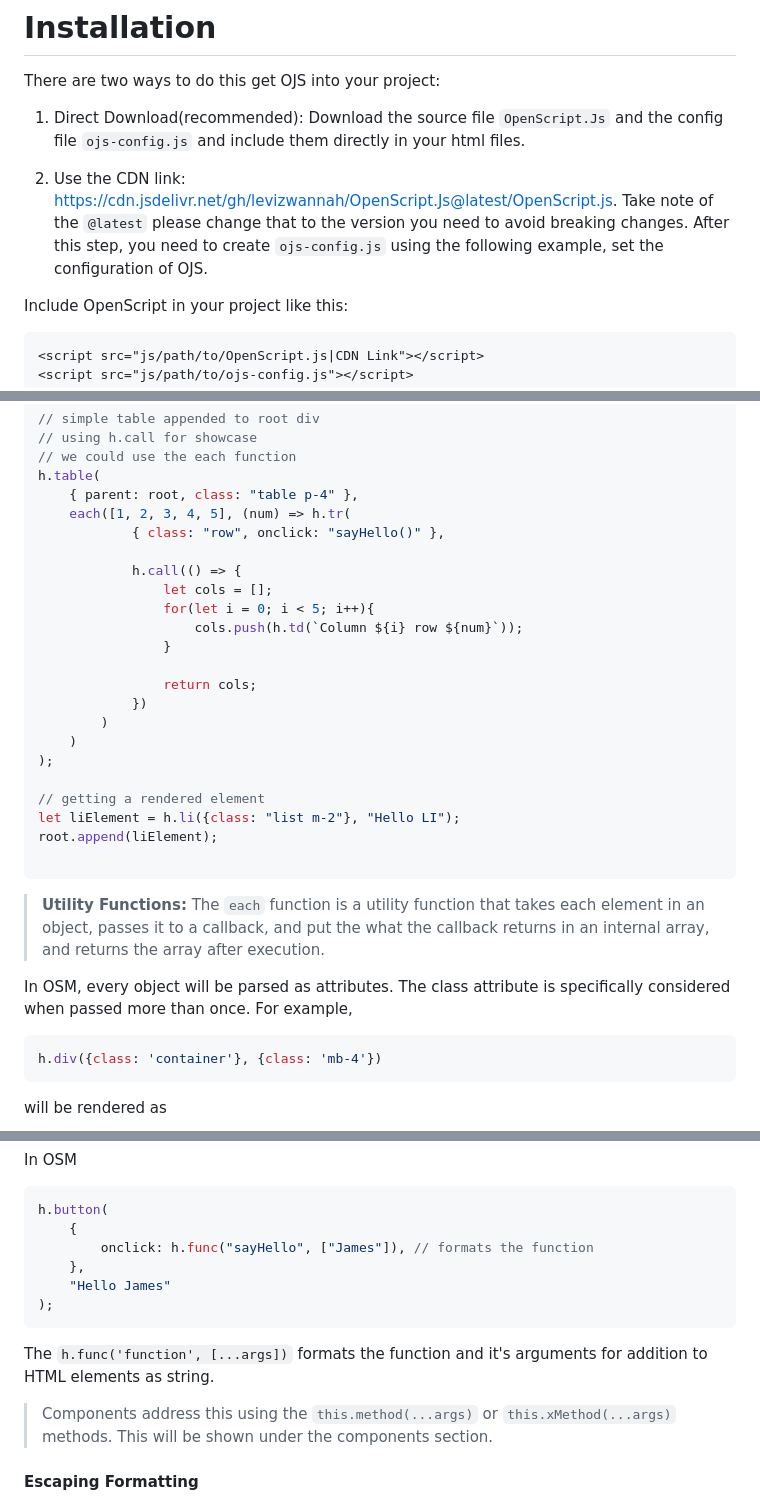
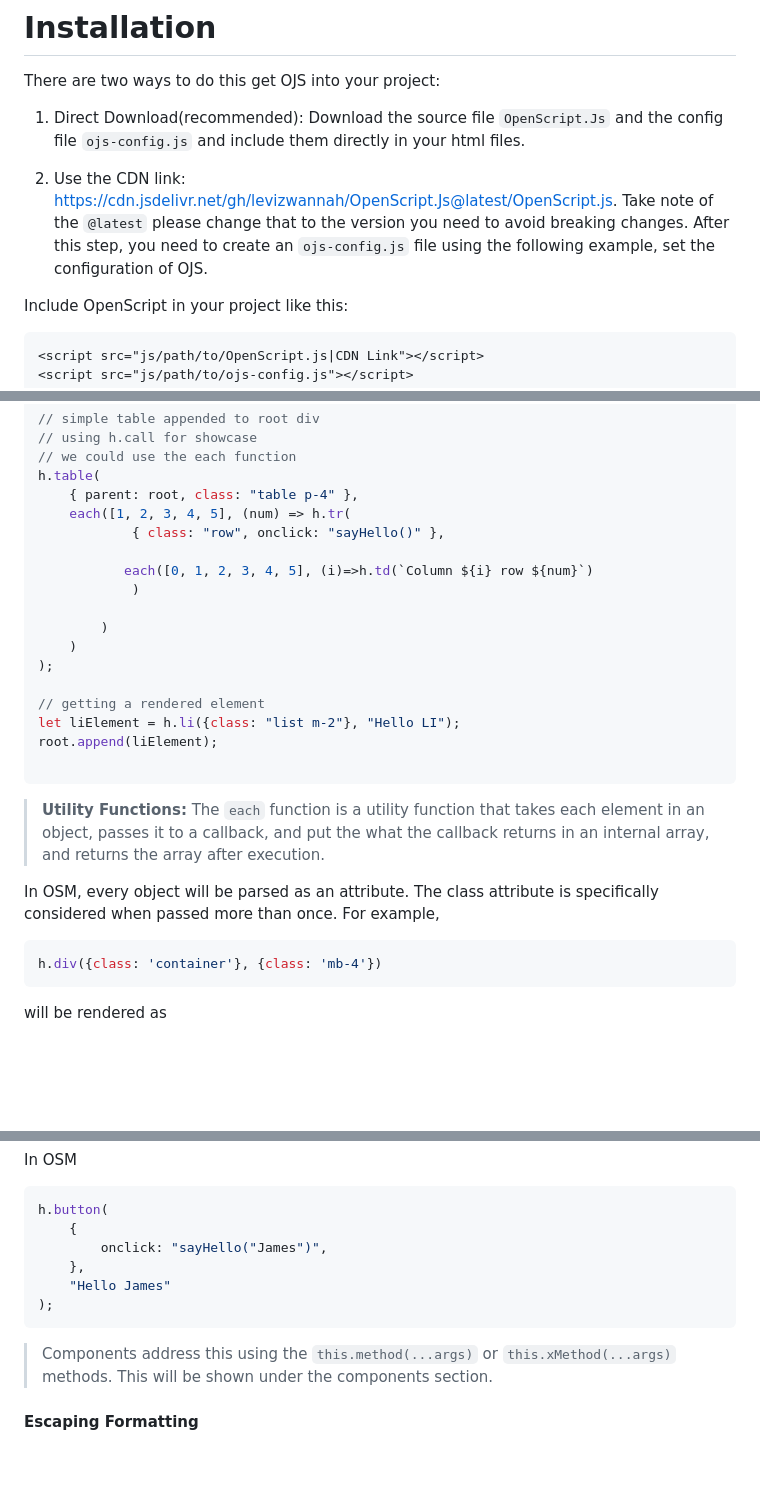
Before and after one commit to levizwannah/OpenScript.Js, a Markdown page: readme.md, 3 parts joined by grey strips. GitHub-like rendering; blank space fills up the shorter version.

````diff
--- a/readme.md
+++ b/readme.md
@@ -49,7 +49,7 @@ h.App({parent: root, resetParent: true});
 There are two ways to do this get OJS into your project:
 1. Direct Download(recommended): Download the source file `OpenScript.Js` and the config file `ojs-config.js` and include them directly in your html files.
 
-2. Use the CDN link: https://cdn.jsdelivr.net/gh/levizwannah/OpenScript.Js@latest/OpenScript.js. Take note of the `@latest` please change that to the version you need to avoid breaking changes. After this step, you need to create `ojs-config.js` using the following example, set the configuration of OJS.
+2. Use the CDN link: https://cdn.jsdelivr.net/gh/levizwannah/OpenScript.Js@latest/OpenScript.js. Take note of the `@latest` please change that to the version you need to avoid breaking changes. After this step, you need to create an `ojs-config.js` file using the following example, set the configuration of OJS.
 
 Include OpenScript in your project like this:
 ```html
@@ -398,14 +399,9 @@ h.table(
     each([1, 2, 3, 4, 5], (num) => h.tr(
             { class: "row", onclick: "sayHello()" },
 
-            h.call(() => {
-                let cols = [];
-                for(let i = 0; i < 5; i++){
-                    cols.push(h.td(`Column ${i} row ${num}`));
-                }
+           each([0, 1, 2, 3, 4, 5], (i)=>h.td(`Column ${i} row ${num}`)
+            )
 
-                return cols;
-            })
         )
     )
 );
@@ -417,7 +413,7 @@ root.append(liElement);
 ```
 >**Utility Functions:** The `each` function is a utility function that takes each element in an object, passes it to a callback, and put the what the callback returns in an internal array, and returns the array after execution.
 
-In OSM, every object will be parsed as attributes. The class attribute is specifically considered when passed more than once. For example,
+In OSM, every object will be parsed as an attribute. The class attribute is specifically considered when passed more than once. For example,
 ```javascript
 h.div({class: 'container'}, {class: 'mb-4'})
 ```
@@ -446,12 +442,11 @@ In OSM
 ```js
 h.button(
     {
-        onclick: h.func("sayHello", ["James"]), // formats the function
+        onclick: "sayHello("James")",
     },
     "Hello James"
 );
 ```
-The `h.func('function', [...args])` formats the function and it's arguments for addition to HTML elements as string.
 >Components address this using the `this.method(...args)` or `this.xMethod(...args)` methods. This will be shown under the components section.
 
 #### Escaping Formatting
````
Also changed, not shown: other parts of readme.md (+7 -5 lines).
